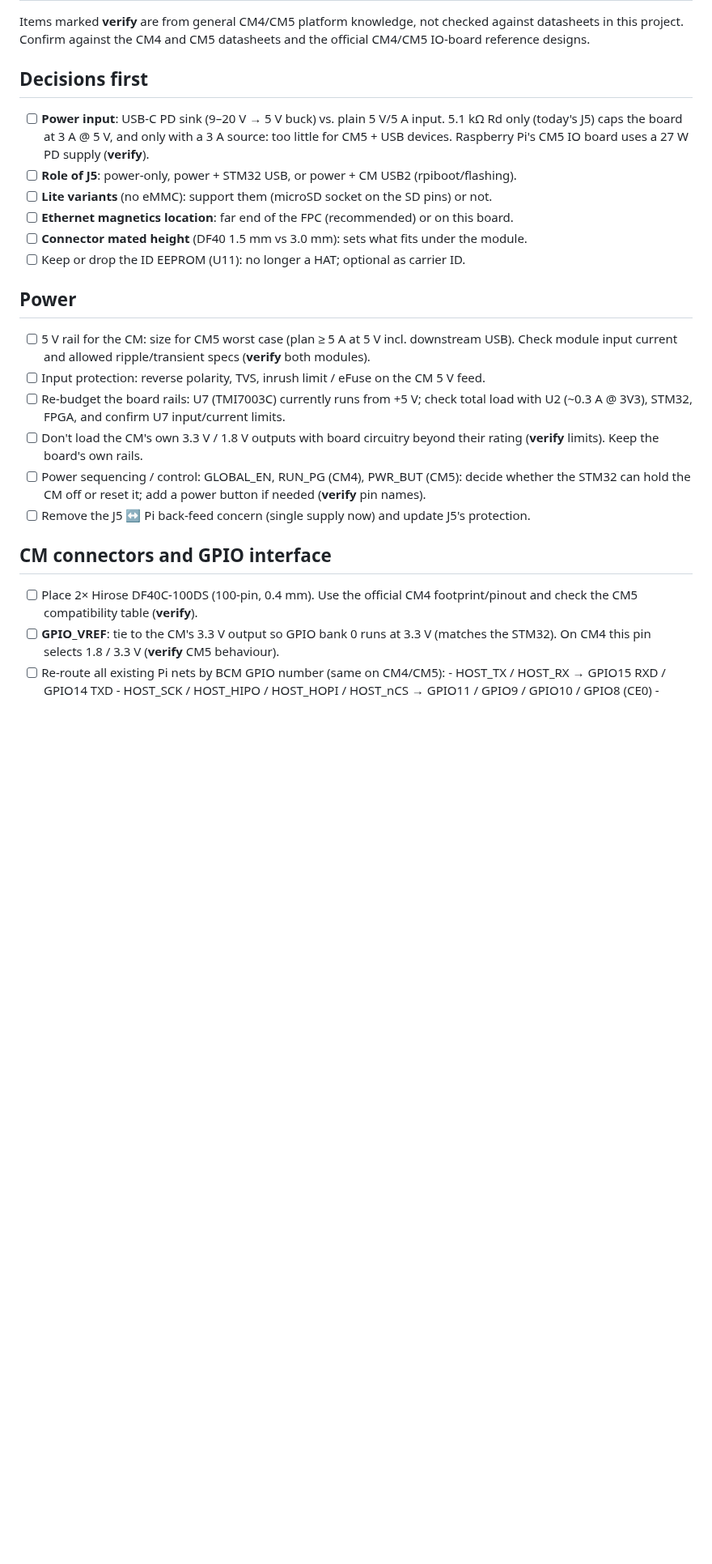
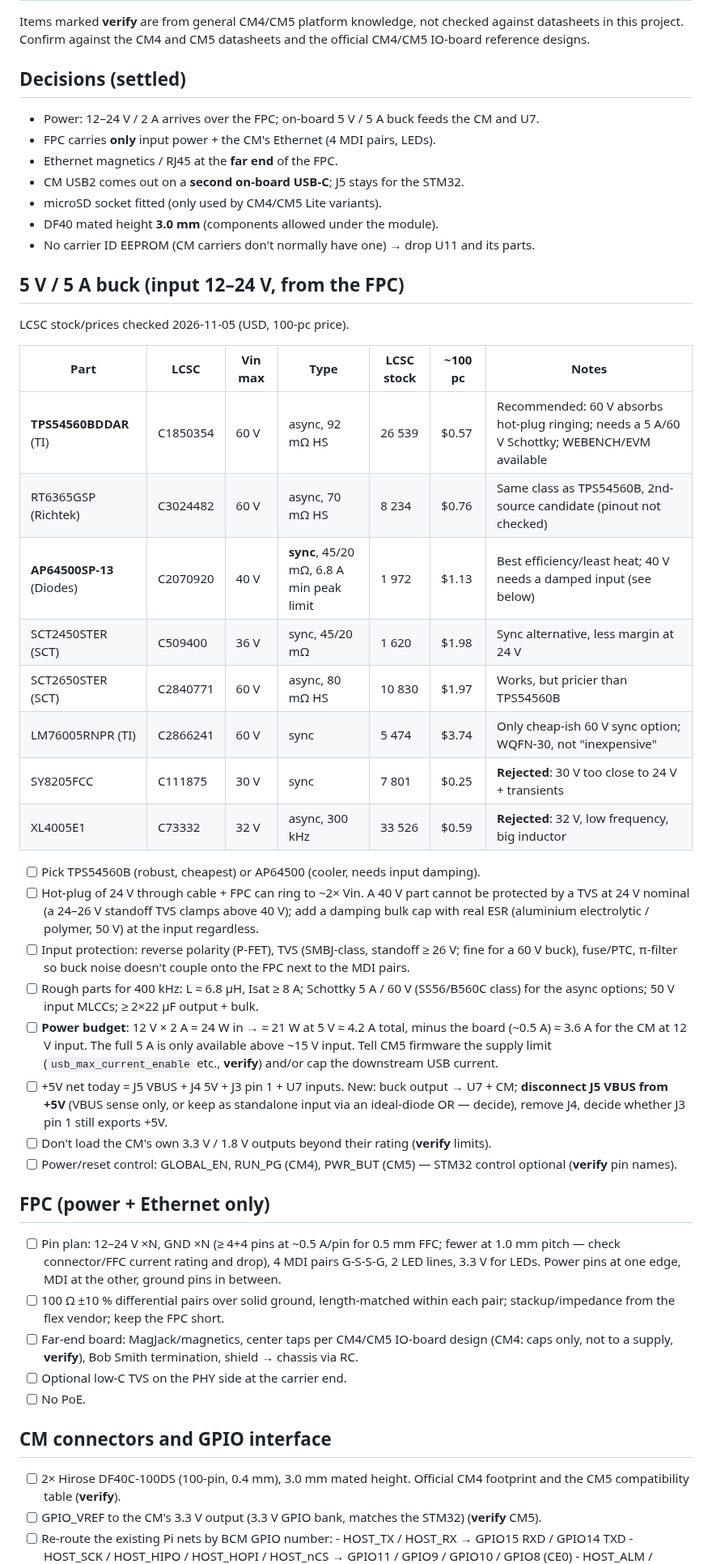
Before and after one commit to jaseg/temp-workspace, a Markdown page: pillowbox-u575/CM-carrier-TODO.md, the part around one of its changes. Shown at 81% size. Rendered like a GitHub page; blank space fills up the shorter version.

```diff
--- a/pillowbox-u575/CM-carrier-TODO.md
+++ b/pillowbox-u575/CM-carrier-TODO.md
@@ -4,37 +4,68 @@ Items marked **verify** are from general CM4/CM5 platform knowledge, not checked
 datasheets in this project. Confirm against the CM4 and CM5 datasheets and the official
 CM4/CM5 IO-board reference designs.
 
-## Decisions first
+## Decisions (settled)
 
-- [ ] **Power input**: USB-C PD sink (9–20 V → 5 V buck) vs. plain 5 V/5 A input. 5.1 kΩ Rd
-      only (today's J5) caps the board at 3 A @ 5 V, and only with a 3 A source: too little
-      for CM5 + USB devices. Raspberry Pi's CM5 IO board uses a 27 W PD supply (**verify**).
-- [ ] **Role of J5**: power-only, power + STM32 USB, or power + CM USB2 (rpiboot/flashing).
-- [ ] **Lite variants** (no eMMC): support them (microSD socket on the SD pins) or not.
-- [ ] **Ethernet magnetics location**: far end of the FPC (recommended) or on this board.
-- [ ] **Connector mated height** (DF40 1.5 mm vs 3.0 mm): sets what fits under the module.
-- [ ] Keep or drop the ID EEPROM (U11): no longer a HAT; optional as carrier ID.
+- Power: 12–24 V / 2 A arrives over the FPC; on-board 5 V / 5 A buck feeds the CM and U7.
+- FPC carries **only** input power + the CM's Ethernet (4 MDI pairs, LEDs).
+- Ethernet magnetics / RJ45 at the **far end** of the FPC.
+- CM USB2 comes out on a **second on-board USB-C**; J5 stays for the STM32.
+- microSD socket fitted (only used by CM4/CM5 Lite variants).
+- DF40 mated height **3.0 mm** (components allowed under the module).
+- No carrier ID EEPROM (CM carriers don't normally have one) → drop U11 and its parts.
 
-## Power
+## 5 V / 5 A buck (input 12–24 V, from the FPC)
 
-- [ ] 5 V rail for the CM: size for CM5 worst case (plan ≥ 5 A at 5 V incl. downstream USB).
-      Check module input current and allowed ripple/transient specs (**verify** both modules).
-- [ ] Input protection: reverse polarity, TVS, inrush limit / eFuse on the CM 5 V feed.
-- [ ] Re-budget the board rails: U7 (TMI7003C) currently runs from +5 V; check total load with
-      U2 (~0.3 A @ 3V3), STM32, FPGA, and confirm U7 input/current limits.
-- [ ] Don't load the CM's own 3.3 V / 1.8 V outputs with board circuitry beyond their rating
-      (**verify** limits). Keep the board's own rails.
-- [ ] Power sequencing / control: GLOBAL_EN, RUN_PG (CM4), PWR_BUT (CM5): decide whether the
-      STM32 can hold the CM off or reset it; add a power button if needed (**verify** pin names).
-- [ ] Remove the J5 ↔ Pi back-feed concern (single supply now) and update J5's protection.
+LCSC stock/prices checked 2026-11-05 (USD, 100-pc price).
+
+| Part | LCSC | Vin max | Type | LCSC stock | ~100 pc | Notes |
+|---|---|---|---|---|---|---|
+| **TPS54560BDDAR** (TI) | C1850354 | 60 V | async, 92 mΩ HS | 26 539 | $0.57 | Recommended: 60 V absorbs hot-plug ringing; needs a 5 A/60 V Schottky; WEBENCH/EVM available |
+| RT6365GSP (Richtek) | C3024482 | 60 V | async, 70 mΩ HS | 8 234 | $0.76 | Same class as TPS54560B, 2nd-source candidate (pinout not checked) |
+| **AP64500SP-13** (Diodes) | C2070920 | 40 V | **sync**, 45/20 mΩ, 6.8 A min peak limit | 1 972 | $1.13 | Best efficiency/least heat; 40 V needs a damped input (see below) |
+| SCT2450STER (SCT) | C509400 | 36 V | sync, 45/20 mΩ | 1 620 | $1.98 | Sync alternative, less margin at 24 V |
+| SCT2650STER (SCT) | C2840771 | 60 V | async, 80 mΩ HS | 10 830 | $1.97 | Works, but pricier than TPS54560B |
+| LM76005RNPR (TI) | C2866241 | 60 V | sync | 5 474 | $3.74 | Only cheap-ish 60 V sync option; WQFN-30, not "inexpensive" |
+| SY8205FCC | C111875 | 30 V | sync | 7 801 | $0.25 | **Rejected**: 30 V too close to 24 V + transients |
+| XL4005E1 | C73332 | 32 V | async, 300 kHz | 33 526 | $0.59 | **Rejected**: 32 V, low frequency, big inductor |
+
+- [ ] Pick TPS54560B (robust, cheapest) or AP64500 (cooler, needs input damping).
+- [ ] Hot-plug of 24 V through cable + FPC can ring to ~2× Vin. A 40 V part cannot be protected
+      by a TVS at 24 V nominal (a 24–26 V standoff TVS clamps above 40 V); add a damping bulk
+      cap with real ESR (aluminium electrolytic / polymer, 50 V) at the input regardless.
+- [ ] Input protection: reverse polarity (P-FET), TVS (SMBJ-class, standoff ≥ 26 V; fine for a
+      60 V buck), fuse/PTC, π-filter so buck noise doesn't couple onto the FPC next to the MDI pairs.
+- [ ] Rough parts for 400 kHz: L ≈ 6.8 µH, Isat ≥ 8 A; Schottky 5 A / 60 V (SS56/B560C class)
+      for the async options; 50 V input MLCCs; ≥ 2×22 µF output + bulk.
+- [ ] **Power budget**: 12 V × 2 A = 24 W in → ≈ 21 W at 5 V ≈ 4.2 A total, minus the board
+      (~0.5 A) ≈ 3.6 A for the CM at 12 V input. The full 5 A is only available above ~15 V input.
+      Tell CM5 firmware the supply limit (`usb_max_current_enable` etc., **verify**) and/or cap
+      the downstream USB current.
+- [ ] +5V net today = J5 VBUS + J4 5V + J3 pin 1 + U7 inputs. New: buck output → U7 + CM;
+      **disconnect J5 VBUS from +5V** (VBUS sense only, or keep as standalone input via an
+      ideal-diode OR — decide), remove J4, decide whether J3 pin 1 still exports +5V.
+- [ ] Don't load the CM's own 3.3 V / 1.8 V outputs beyond their rating (**verify** limits).
+- [ ] Power/reset control: GLOBAL_EN, RUN_PG (CM4), PWR_BUT (CM5) — STM32 control optional
+      (**verify** pin names).
+
+## FPC (power + Ethernet only)
+
+- [ ] Pin plan: 12–24 V ×N, GND ×N (≥ 4+4 pins at ~0.5 A/pin for 0.5 mm FFC; fewer at 1.0 mm
+      pitch — check connector/FFC current rating and drop), 4 MDI pairs G-S-S-G, 2 LED lines,
+      3.3 V for LEDs. Power pins at one edge, MDI at the other, ground pins in between.
+- [ ] 100 Ω ±10 % differential pairs over solid ground, length-matched within each pair;
+      stackup/impedance from the flex vendor; keep the FPC short.
+- [ ] Far-end board: MagJack/magnetics, center taps per CM4/CM5 IO-board design (CM4: caps
+      only, not to a supply, **verify**), Bob Smith termination, shield → chassis via RC.
+- [ ] Optional low-C TVS on the PHY side at the carrier end.
+- [ ] No PoE.
 
 ## CM connectors and GPIO interface
 
-- [ ] Place 2× Hirose DF40C-100DS (100-pin, 0.4 mm). Use the official CM4 footprint/pinout
-      and check the CM5 compatibility table (**verify**).
-- [ ] **GPIO_VREF**: tie to the CM's 3.3 V output so GPIO bank 0 runs at 3.3 V (matches the
-      STM32). On CM4 this pin selects 1.8 / 3.3 V (**verify** CM5 behaviour).
-- [ ] Re-route all existing Pi nets by BCM GPIO number (same on CM4/CM5):
+- [ ] 2× Hirose DF40C-100DS (100-pin, 0.4 mm), 3.0 mm mated height. Official CM4 footprint
+      and the CM5 compatibility table (**verify**).
+- [ ] GPIO_VREF to the CM's 3.3 V output (3.3 V GPIO bank, matches the STM32) (**verify** CM5).
+- [ ] Re-route the existing Pi nets by BCM GPIO number:
       - HOST_TX / HOST_RX → GPIO15 RXD / GPIO14 TXD
       - HOST_SCK / HOST_HIPO / HOST_HOPI / HOST_nCS → GPIO11 / GPIO9 / GPIO10 / GPIO8 (CE0)
       - HOST_ALM / HOST_ALMn → GPIO16 / GPIO17
```
Also changed, not shown: other parts of pillowbox-u575/CM-carrier-TODO.md (+32 -50 lines).
